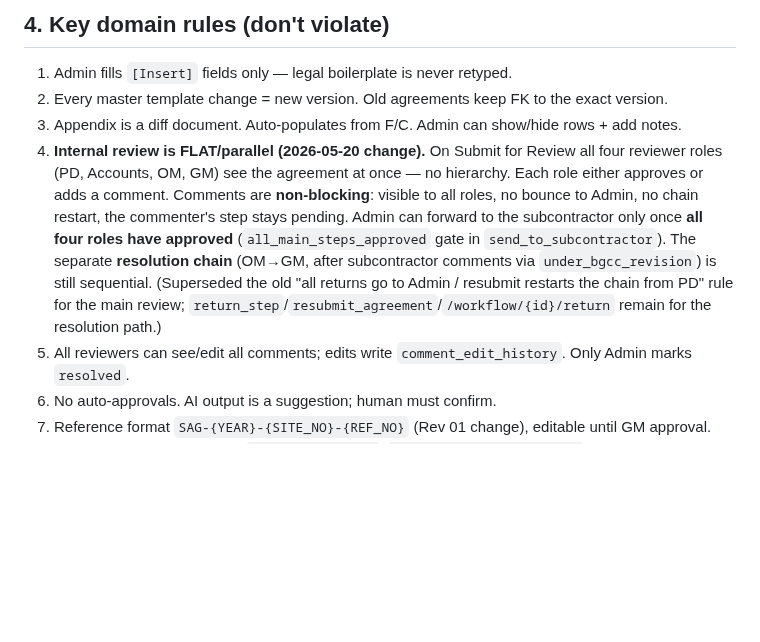
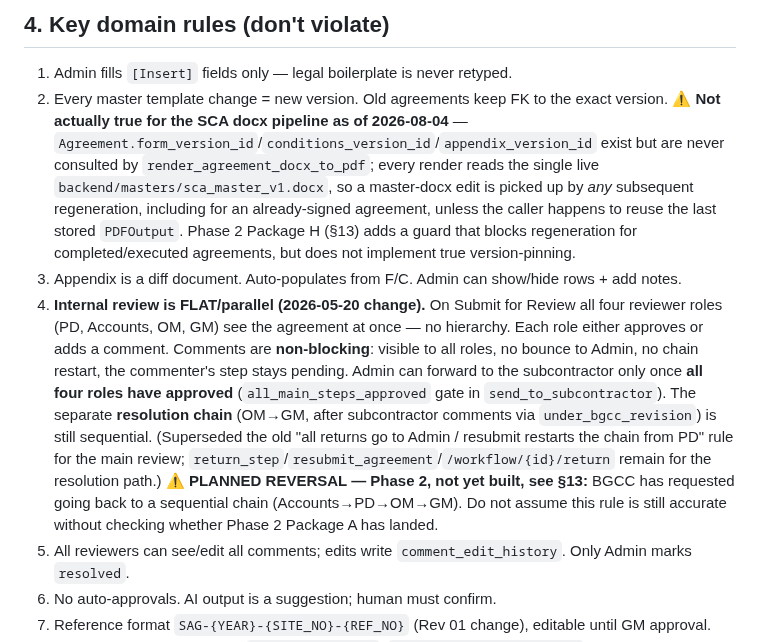
Before and after one commit to Dobaaa/SAMS-Intial-Project, a Markdown page: CLAUDE.md, the part around one of its changes. GitHub-like rendering; blank space fills up the shorter version.

```diff
--- a/CLAUDE.md
+++ b/CLAUDE.md
@@ -34,9 +34,9 @@ New work: cut `feat/<slug>` from `staging` (or current rev branch), PR back.
 ## 4. Key domain rules (don't violate)
 
 1. Admin fills `[Insert]` fields only — legal boilerplate is never retyped.
-2. Every master template change = new version. Old agreements keep FK to the exact version.
+2. Every master template change = new version. Old agreements keep FK to the exact version. **⚠️ Not actually true for the SCA docx pipeline as of 2026-08-04** — `Agreement.form_version_id`/`conditions_version_id`/`appendix_version_id` exist but are never consulted by `render_agreement_docx_to_pdf`; every render reads the single live `backend/masters/sca_master_v1.docx`, so a master-docx edit is picked up by *any* subsequent regeneration, including for an already-signed agreement, unless the caller happens to reuse the last stored `PDFOutput`. Phase 2 Package H (§13) adds a guard that blocks regeneration for completed/executed agreements, but does not implement true version-pinning.
 3. Appendix is a diff document. Auto-populates from F/C. Admin can show/hide rows + add notes.
-4. **Internal review is FLAT/parallel (2026-05-20 change).** On Submit for Review all four reviewer roles (PD, Accounts, OM, GM) see the agreement at once — no hierarchy. Each role either approves or adds a comment. Comments are **non-blocking**: visible to all roles, no bounce to Admin, no chain restart, the commenter's step stays pending. Admin can forward to the subcontractor only once **all four roles have approved** (`all_main_steps_approved` gate in `send_to_subcontractor`). The separate **resolution chain** (OM→GM, after subcontractor comments via `under_bgcc_revision`) is still sequential. (Superseded the old "all returns go to Admin / resubmit restarts the chain from PD" rule for the main review; `return_step`/`resubmit_agreement`/`/workflow/{id}/return` remain for the resolution path.)
+4. **Internal review is FLAT/parallel (2026-05-20 change).** On Submit for Review all four reviewer roles (PD, Accounts, OM, GM) see the agreement at once — no hierarchy. Each role either approves or adds a comment. Comments are **non-blocking**: visible to all roles, no bounce to Admin, no chain restart, the commenter's step stays pending. Admin can forward to the subcontractor only once **all four roles have approved** (`all_main_steps_approved` gate in `send_to_subcontractor`). The separate **resolution chain** (OM→GM, after subcontractor comments via `under_bgcc_revision`) is still sequential. (Superseded the old "all returns go to Admin / resubmit restarts the chain from PD" rule for the main review; `return_step`/`resubmit_agreement`/`/workflow/{id}/return` remain for the resolution path.) **⚠️ PLANNED REVERSAL — Phase 2, not yet built, see §13:** BGCC has requested going back to a sequential chain (Accounts→PD→OM→GM). Do not assume this rule is still accurate without checking whether Phase 2 Package A has landed.
 5. All reviewers can see/edit all comments; edits write `comment_edit_history`. Only Admin marks `resolved`.
 6. No auto-approvals. AI output is a suggestion; human must confirm.
 7. Reference format `SAG-{YEAR}-{SITE_NO}-{REF_NO}` (Rev 01 change), editable until GM approval.
```
Also changed, not shown: other parts of CLAUDE.md (+22 -0 lines).
